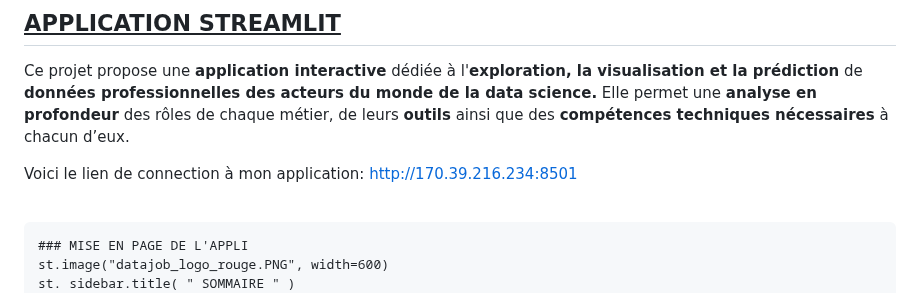
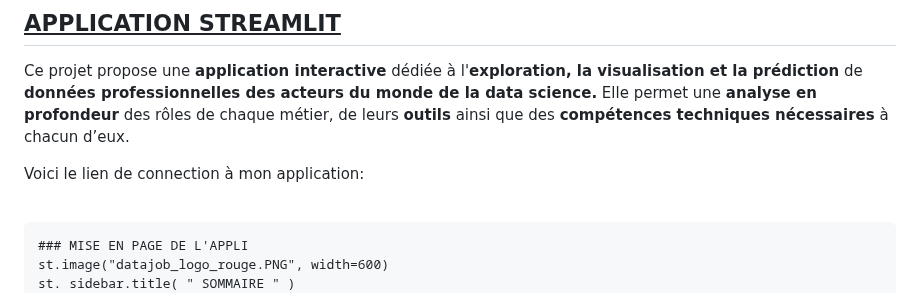
Before and after one commit to fanny-lamoliatte/DATAJOB, a Markdown page: README.md, the part around the change. GitHub-like rendering.

```diff
--- a/README.md
+++ b/README.md
@@ -268,7 +268,7 @@ Lors du travail initial en groupe, notre modèle prédictif avait atteint une ac
 Ce projet propose une **application interactive** dédiée à l'**exploration, la visualisation et la prédiction** de **données professionnelles des acteurs du monde de la data science.**
 Elle permet une **analyse en profondeur** des rôles de chaque métier, de leurs **outils** ainsi que des **compétences techniques nécessaires** à chacun d’eux.
 
-Voici le lien de connection à mon application: http://170.39.216.234:8501
+Voici le lien de connection à mon application:
 <br>
 <br>
 
```
